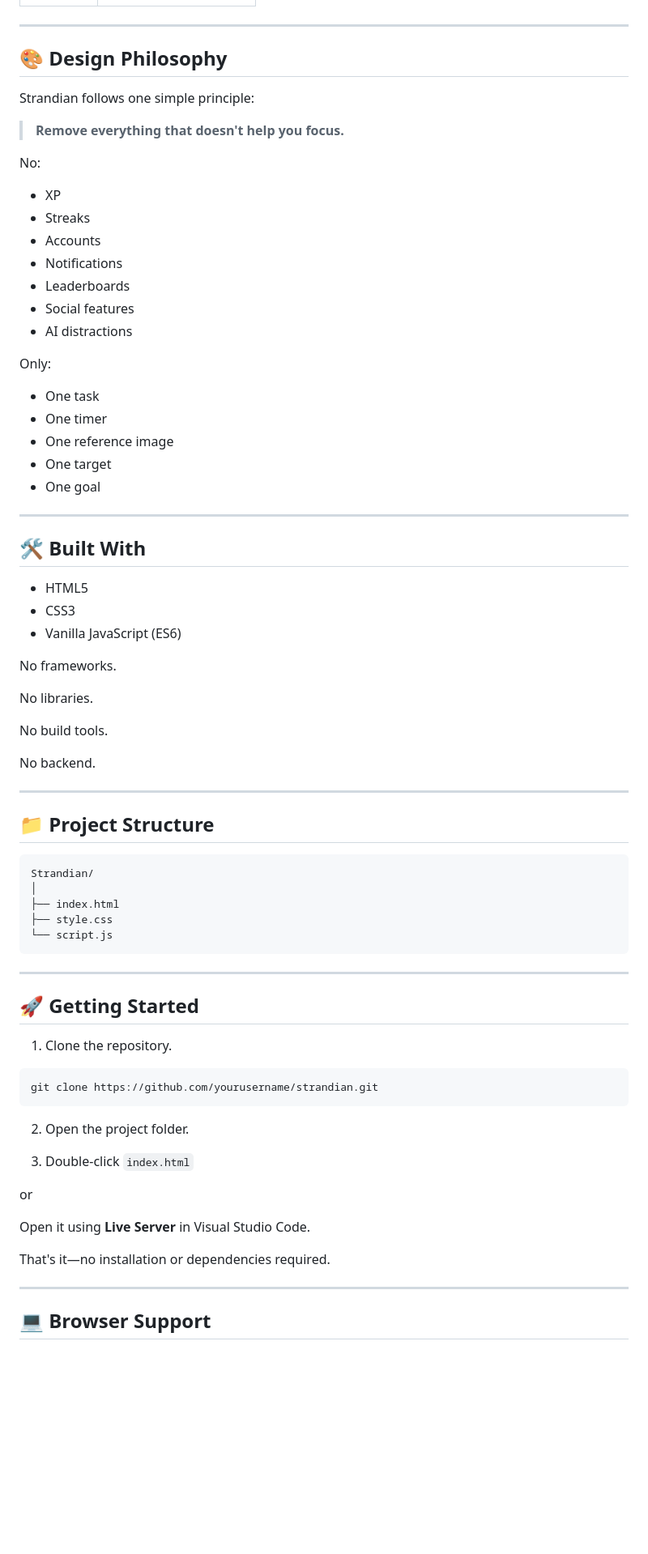
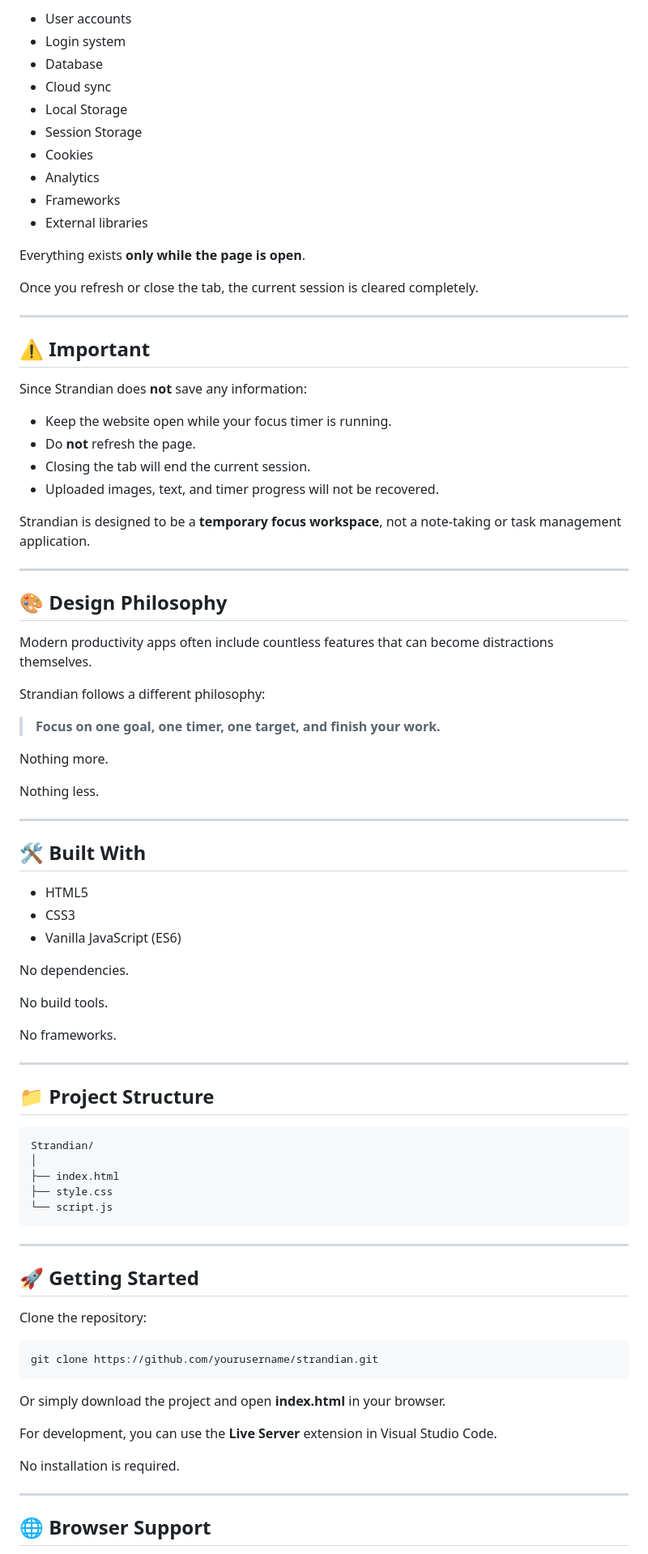
Before and after one commit to ritwikraj1729-max/Strandian, a Markdown page: README.md, the part around one of its changes. Shown at 81% size. Drawn GitHub-style; blank space fills up the shorter version.

````diff
--- a/README.md
+++ b/README.md
@@ -126,29 +135,44 @@ Simply drag a card using the handle and arrange your workspace however you like.
+* User accounts
+* Login system
+* Database
+* Cloud sync
+* Local Storage
+* Session Storage
+* Cookies
+* Analytics
+* Frameworks
+* External libraries
+
+Everything exists **only while the page is open**.
+
+Once you refresh or close the tab, the current session is cleared completely.
+
+---
+
+## ⚠️ Important
+
+Since Strandian does **not** save any information:
+
+* Keep the website open while your focus timer is running.
+* Do **not** refresh the page.
+* Closing the tab will end the current session.
+* Uploaded images, text, and timer progress will not be recovered.
+
+Strandian is designed to be a **temporary focus workspace**, not a note-taking or task management application.
 
 ---
 
 ## 🎨 Design Philosophy
 
-Strandian follows one simple principle:
+Modern productivity apps often include countless features that can become distractions themselves.
 
-> **Remove everything that doesn't help you focus.**
+Strandian follows a different philosophy:
 
-No:
+> **Focus on one goal, one timer, one target, and finish your work.**
 
-* XP
-* Streaks
-* Accounts
-* Notifications
-* Leaderboards
-* Social features
-* AI distractions
+Nothing more.
 
-Only:
-
-* One task
-* One timer
-* One reference image
-* One target
-* One goal
+Nothing less.
 
 ---
 
@@ -158,13 +182,11 @@ Only:
 * CSS3
 * Vanilla JavaScript (ES6)
 
-No frameworks.
-
-No libraries.
+No dependencies.
 
 No build tools.
 
-No backend.
+No frameworks.
 
 ---
 
@@ -182,23 +204,19 @@ Strandian/
 
 ## 🚀 Getting Started
 
-1. Clone the repository.
+Clone the repository:
 
 ```bash
 git clone https://github.com/yourusername/strandian.git
 ```
 
-2. Open the project folder.
+Or simply download the project and open **index.html** in your browser.
 
-3. Double-click `index.html`
+For development, you can use the **Live Server** extension in Visual Studio Code.
 
-or
-
-Open it using **Live Server** in Visual Studio Code.
-
-That's it—no installation or dependencies required.
+No installation is required.
 
 ---
 
-## 💻 Browser Support
+## 🌐 Browser Support
 
````
Also changed, not shown: other parts of README.md (+72 -71 lines).
